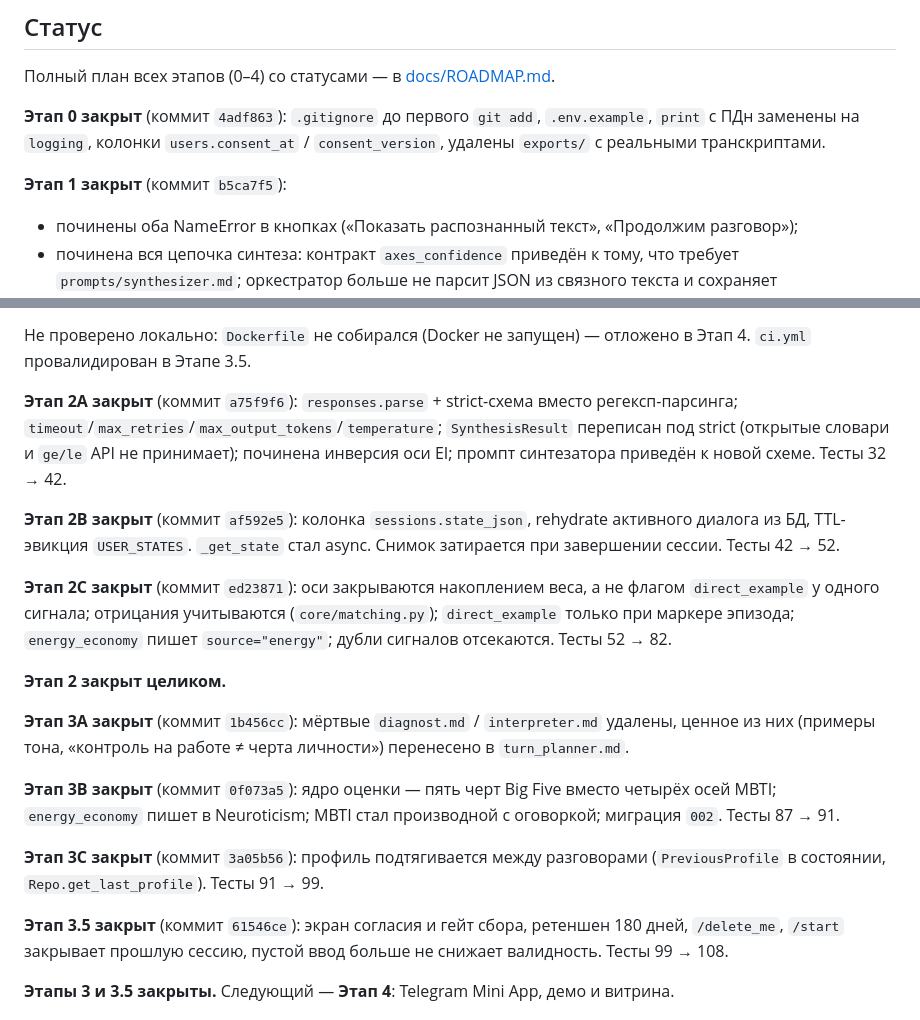
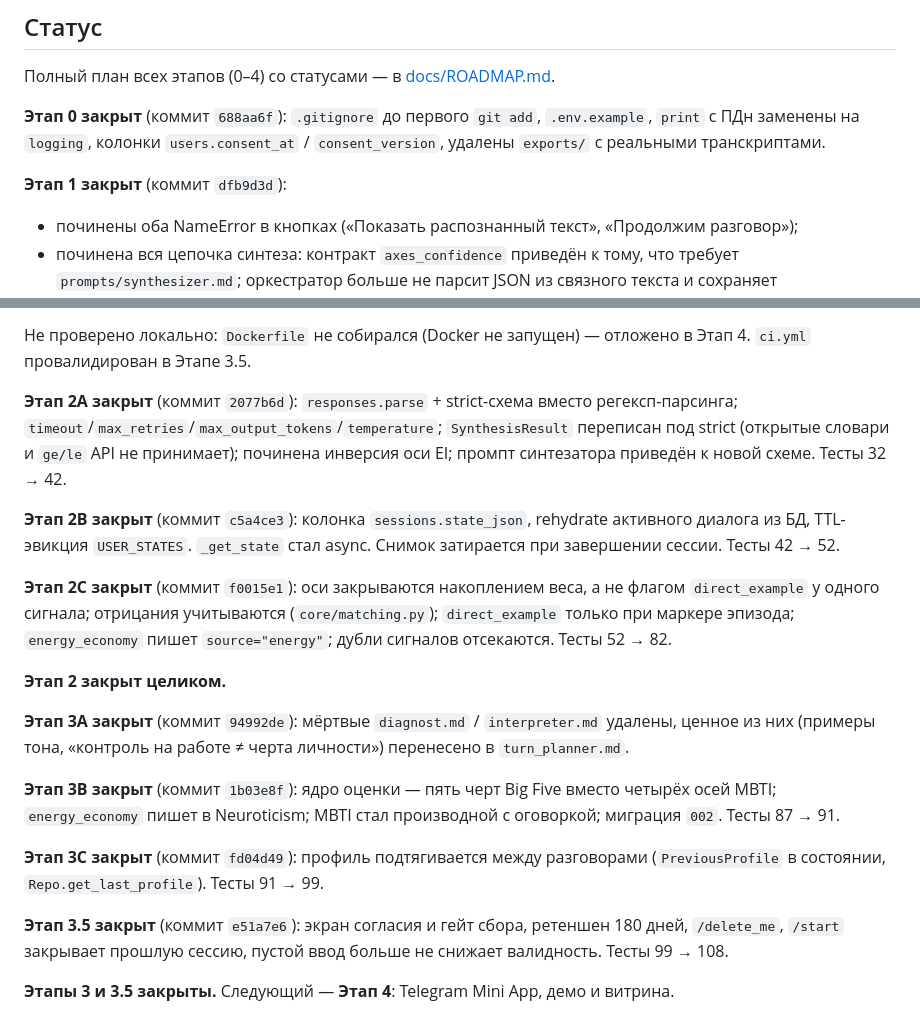
Before and after one commit to ellavsen/Big_Five, a Markdown page: CLAUDE.md, 2 parts joined by grey strips. Drawn GitHub-style.

```diff
--- a/CLAUDE.md
+++ b/CLAUDE.md
@@ -98,11 +98,11 @@ prompts/  turn_planner.md и synthesizer.md — оба загружаются,
 
 Полный план всех этапов (0–4) со статусами — в [docs/ROADMAP.md](docs/ROADMAP.md).
 
-**Этап 0 закрыт** (коммит `4adf863`): `.gitignore` до первого `git add`, `.env.example`,
+**Этап 0 закрыт** (коммит `688aa6f`): `.gitignore` до первого `git add`, `.env.example`,
 `print` с ПДн заменены на `logging`, колонки `users.consent_at` / `consent_version`,
 удалены `exports/` с реальными транскриптами.
 
-**Этап 1 закрыт** (коммит `b5ca7f5`):
+**Этап 1 закрыт** (коммит `dfb9d3d`):
 
 - починены оба NameError в кнопках («Показать распознанный текст», «Продолжим разговор»);
 - починена вся цепочка синтеза: контракт `axes_confidence` приведён к тому, что требует
@@ -118,34 +118,34 @@ prompts/  turn_planner.md и synthesizer.md — оба загружаются,
 Не проверено локально: `Dockerfile` не собирался (Docker не запущен) — отложено
 в Этап 4. `ci.yml` провалидирован в Этапе 3.5.
 
-**Этап 2A закрыт** (коммит `a75f9f6`): `responses.parse` + strict-схема вместо
+**Этап 2A закрыт** (коммит `2077b6d`): `responses.parse` + strict-схема вместо
 регексп-парсинга; `timeout`/`max_retries`/`max_output_tokens`/`temperature`;
 `SynthesisResult` переписан под strict (открытые словари и `ge/le` API не принимает);
 починена инверсия оси EI; промпт синтезатора приведён к новой схеме. Тесты 32 → 42.
 
-**Этап 2B закрыт** (коммит `af592e5`): колонка `sessions.state_json`, rehydrate активного
+**Этап 2B закрыт** (коммит `c5a4ce3`): колонка `sessions.state_json`, rehydrate активного
 диалога из БД, TTL-эвикция `USER_STATES`. `_get_state` стал async. Снимок затирается
 при завершении сессии. Тесты 42 → 52.
 
-**Этап 2C закрыт** (коммит `ed23871`): оси закрываются накоплением веса, а не флагом
+**Этап 2C закрыт** (коммит `f0015e1`): оси закрываются накоплением веса, а не флагом
 `direct_example` у одного сигнала; отрицания учитываются (`core/matching.py`);
 `direct_example` только при маркере эпизода; `energy_economy` пишет `source="energy"`;
 дубли сигналов отсекаются. Тесты 52 → 82.
 
 **Этап 2 закрыт целиком.**
 
-**Этап 3A закрыт** (коммит `1b456cc`): мёртвые `diagnost.md` / `interpreter.md`
+**Этап 3A закрыт** (коммит `94992de`): мёртвые `diagnost.md` / `interpreter.md`
 удалены, ценное из них (примеры тона, «контроль на работе ≠ черта личности»)
 перенесено в `turn_planner.md`.
 
-**Этап 3B закрыт** (коммит `0f073a5`): ядро оценки — пять черт Big Five вместо
+**Этап 3B закрыт** (коммит `1b03e8f`): ядро оценки — пять черт Big Five вместо
 четырёх осей MBTI; `energy_economy` пишет в Neuroticism; MBTI стал производной
 с оговоркой; миграция `002`. Тесты 87 → 91.
 
-**Этап 3C закрыт** (коммит `3a05b56`): профиль подтягивается между разговорами
+**Этап 3C закрыт** (коммит `fd04d49`): профиль подтягивается между разговорами
 (`PreviousProfile` в состоянии, `Repo.get_last_profile`). Тесты 91 → 99.
 
-**Этап 3.5 закрыт** (коммит `61546ce`): экран согласия и гейт сбора, ретеншен
+**Этап 3.5 закрыт** (коммит `e51a7e6`): экран согласия и гейт сбора, ретеншен
 180 дней, `/delete_me`, `/start` закрывает прошлую сессию, пустой ввод больше
 не снижает валидность. Тесты 99 → 108.
 
```
Also changed, not shown: docs/ROADMAP.md (+11 -11 lines).
